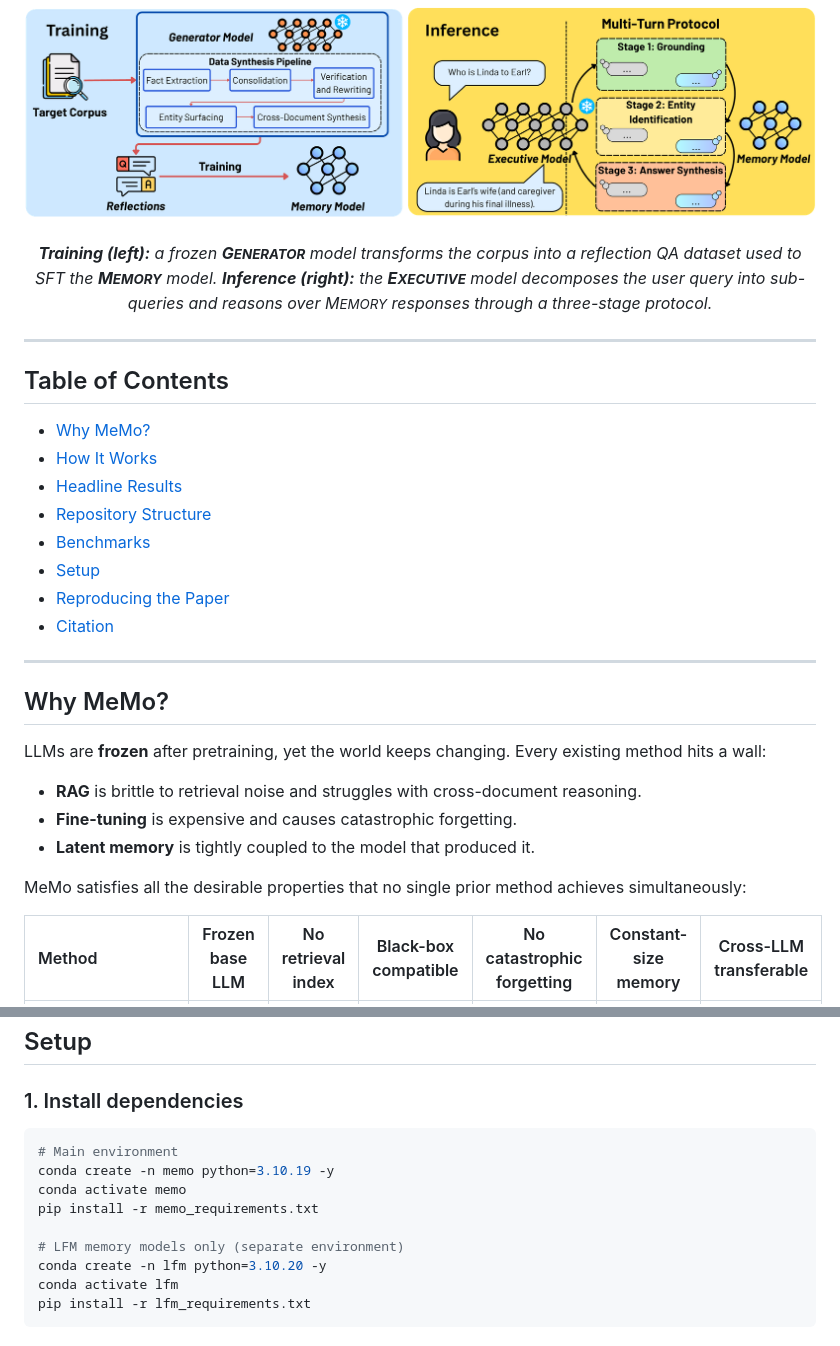
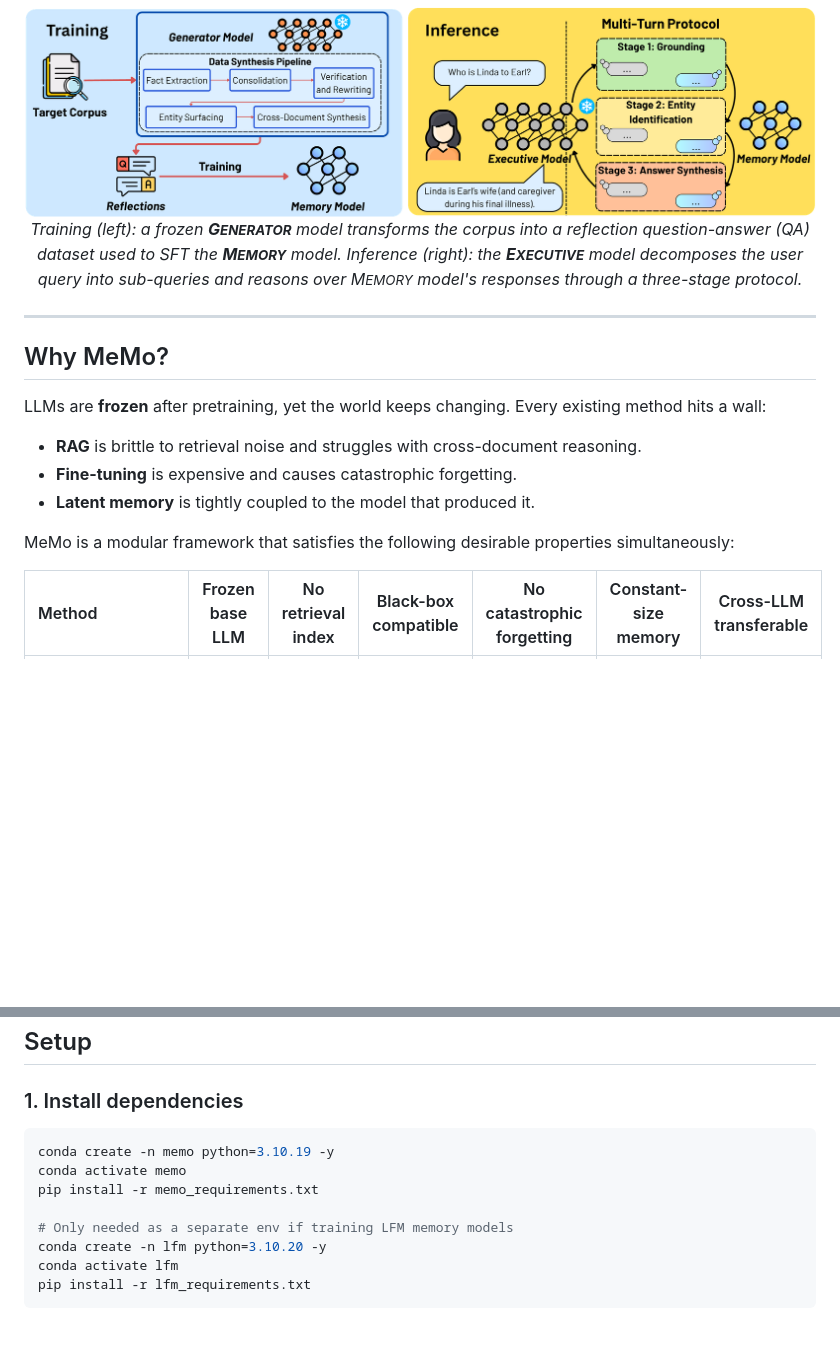
Before and after one commit to arunv3rma/MeMo, a Markdown page: README.md, 2 parts joined by grey strips. Rendered like a GitHub page; blank space fills up the shorter version.

````diff
--- a/README.md
+++ b/README.md
@@ -24,25 +23,9 @@
 
 <p align="center">
   <img src="blog/memo.png" alt="Overview of the MeMo training and inference pipeline" width="100%"/>
-  <br/><br/>
-  <em>
-    <b>Training (left):</b> a frozen <b>G<small>ENERATOR</small></b> model transforms the corpus into a reflection QA dataset used to SFT the <b>M<small>EMORY</small></b> model.
-    <b>Inference (right):</b> the <b>E<small>XECUTIVE</small></b> model decomposes the user query into sub-queries and reasons over M<small>EMORY</small> responses through a three-stage protocol.
-  </em>
+  <br/>
+  <em>Training (left): a frozen <b>G<small>ENERATOR</small></b> model transforms the corpus into a reflection question-answer (QA) dataset used to SFT the <b>M<small>EMORY</small></b> model. Inference (right): the <b>E<small>XECUTIVE</small></b> model decomposes the user query into sub-queries and reasons over M<small>EMORY</small> model's responses through a three-stage protocol.</em>
 </p>
-
----
-
-## Table of Contents
-
-- [Why MeMo?](#why-memo)
-- [How It Works](#how-it-works)
-- [Headline Results](#headline-results)
-- [Repository Structure](#repository-structure)
-- [Benchmarks](#benchmarks)
-- [Setup](#setup)
-- [Reproducing the Paper](#reproducing-the-paper)
-- [Citation](#citation)
 
 ---
 
@@ -54,7 +37,7 @@ LLMs are **frozen** after pretraining, yet the world keeps changing. Every exist
 - **Fine-tuning** is expensive and causes catastrophic forgetting.
 - **Latent memory** is tightly coupled to the model that produced it.
 
-MeMo satisfies all the desirable properties that no single prior method achieves simultaneously:
+MeMo is a modular framework that satisfies the following desirable properties simultaneously:
 
 | Method | Frozen base LLM | No retrieval index | Black-box compatible | No catastrophic forgetting | Constant-size memory | Cross-LLM transferable |
 | :--- | :---: | :---: | :---: | :---: | :---: | :---: |
@@ -161,12 +132,11 @@ MeMo/
 ### 1. Install dependencies
 
 ```bash
-# Main environment
 conda create -n memo python=3.10.19 -y
 conda activate memo
 pip install -r memo_requirements.txt
 
-# LFM memory models only (separate environment)
+# Only needed as a separate env if training LFM memory models
 conda create -n lfm python=3.10.20 -y
 conda activate lfm
 pip install -r lfm_requirements.txt
````
Also changed, not shown: other parts of README.md (+42 -71 lines).
